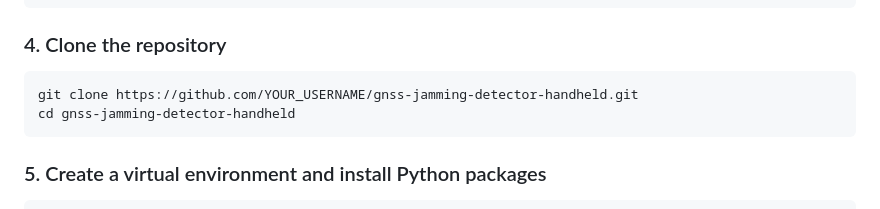
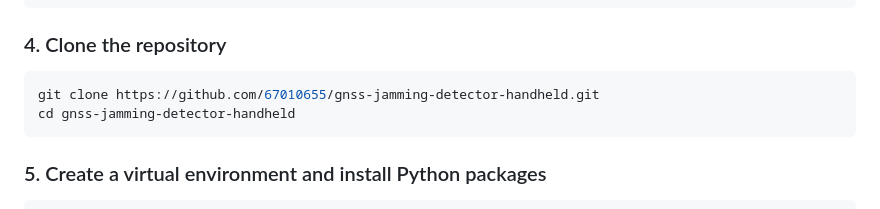
Before and after one commit to 67010655/Jamming-Detector-Handheld, a Markdown page: README.md, the part around the change. Drawn GitHub-style.

````diff
--- a/README.md
+++ b/README.md
@@ -139,7 +139,7 @@ sudo raspi-config nonint do_spi 0
 ### 4. Clone the repository
 
 ```bash
-git clone https://github.com/YOUR_USERNAME/gnss-jamming-detector-handheld.git
+git clone https://github.com/67010655/gnss-jamming-detector-handheld.git
 cd gnss-jamming-detector-handheld
 ```
 
````
